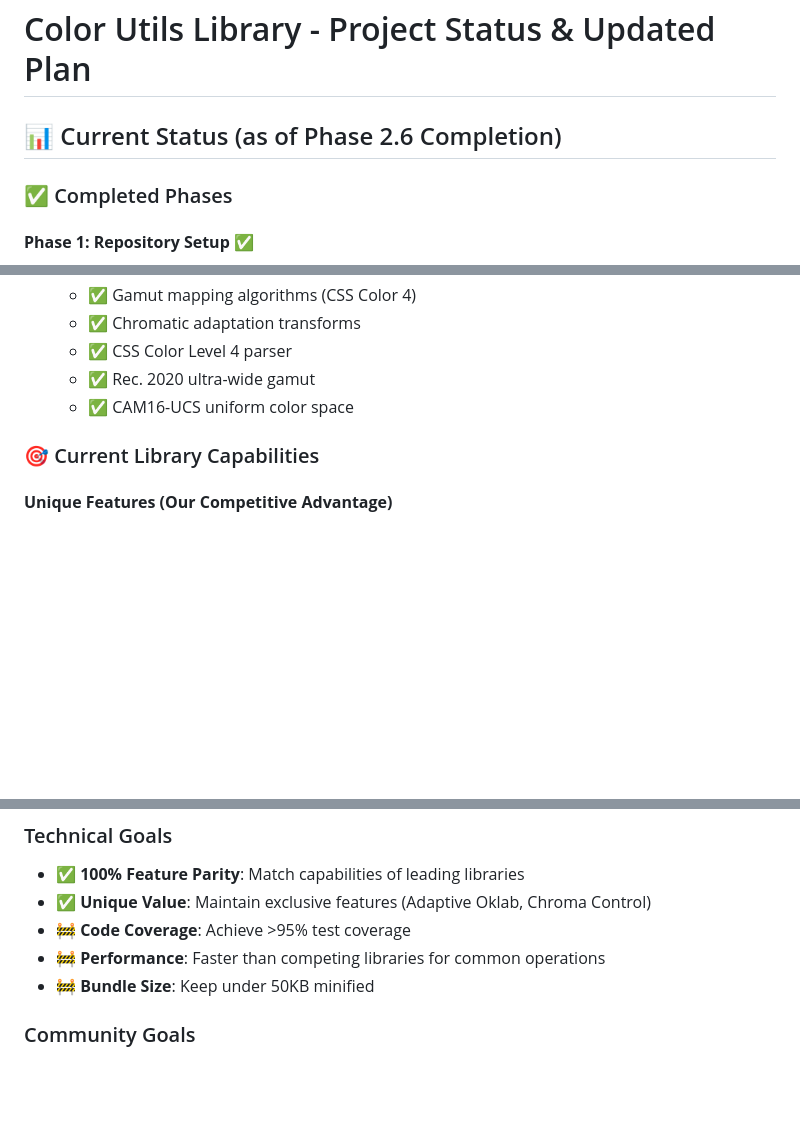
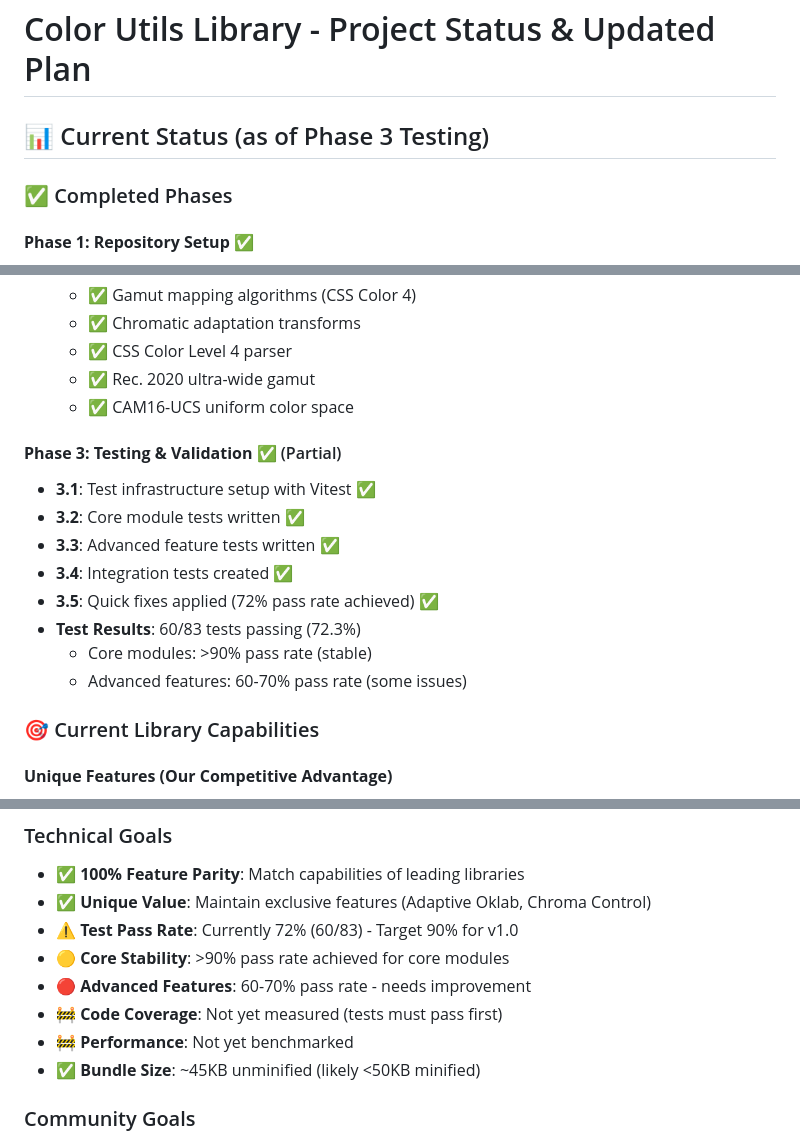
Before and after one commit to markgorzynski/color-utils, a Markdown page: docs/PROJECT_STATUS.md, 3 parts joined by grey strips. Drawn GitHub-style; blank space fills up the shorter version.

```diff
--- a/docs/PROJECT_STATUS.md
+++ b/docs/PROJECT_STATUS.md
@@ -1,6 +1,6 @@
 # Color Utils Library - Project Status & Updated Plan
 
-## 📊 Current Status (as of Phase 2.6 Completion)
+## 📊 Current Status (as of Phase 3 Testing)
 
 ### ✅ Completed Phases
 
@@ -24,6 +24,16 @@
   - ✅ CSS Color Level 4 parser
   - ✅ Rec. 2020 ultra-wide gamut
   - ✅ CAM16-UCS uniform color space
+
+#### **Phase 3: Testing & Validation** ✅ (Partial)
+- **3.1**: Test infrastructure setup with Vitest ✅
+- **3.2**: Core module tests written ✅
+- **3.3**: Advanced feature tests written ✅
+- **3.4**: Integration tests created ✅
+- **3.5**: Quick fixes applied (72% pass rate achieved) ✅
+- **Test Results**: 60/83 tests passing (72.3%)
+  - Core modules: >90% pass rate (stable)
+  - Advanced features: 60-70% pass rate (some issues)
 
 ### 🎯 Current Library Capabilities
 
@@ -164,9 +210,12 @@ color-utils/
 ### Technical Goals
 - ✅ **100% Feature Parity**: Match capabilities of leading libraries
 - ✅ **Unique Value**: Maintain exclusive features (Adaptive Oklab, Chroma Control)
-- 🚧 **Code Coverage**: Achieve >95% test coverage
-- 🚧 **Performance**: Faster than competing libraries for common operations
-- 🚧 **Bundle Size**: Keep under 50KB minified
+- ⚠️ **Test Pass Rate**: Currently 72% (60/83) - Target 90% for v1.0
+- 🟡 **Core Stability**: >90% pass rate achieved for core modules
+- 🔴 **Advanced Features**: 60-70% pass rate - needs improvement
+- 🚧 **Code Coverage**: Not yet measured (tests must pass first)
+- 🚧 **Performance**: Not yet benchmarked
+- ✅ **Bundle Size**: ~45KB unminified (likely <50KB minified)
 
 ### Community Goals
 - 🚧 **Documentation**: Comprehensive and accessible
```
Also changed, not shown: other parts of docs/PROJECT_STATUS.md (+41 -5 lines), KNOWN_ISSUES.md (added, +208 -0 lines), README.md (+22 -0 lines).
